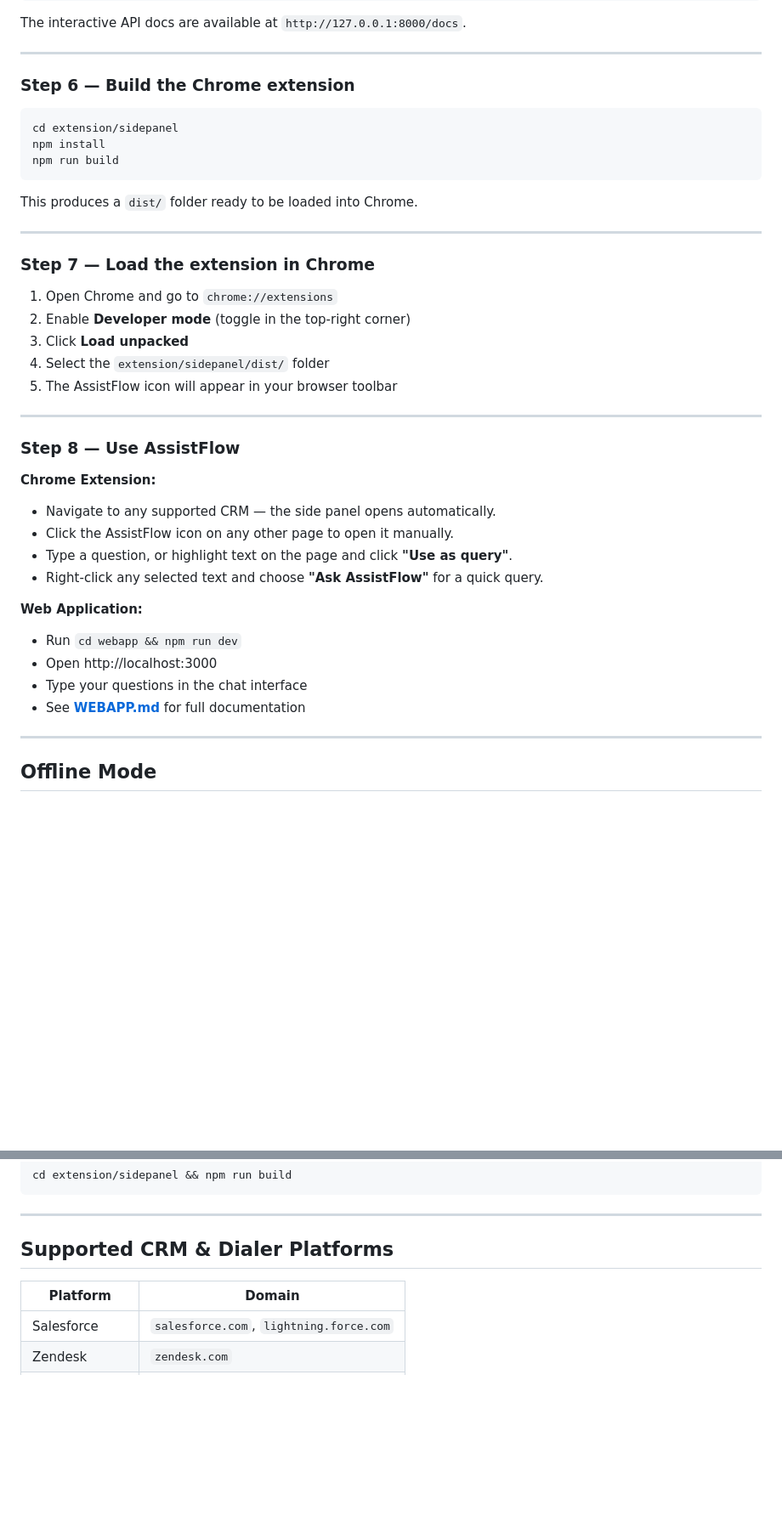
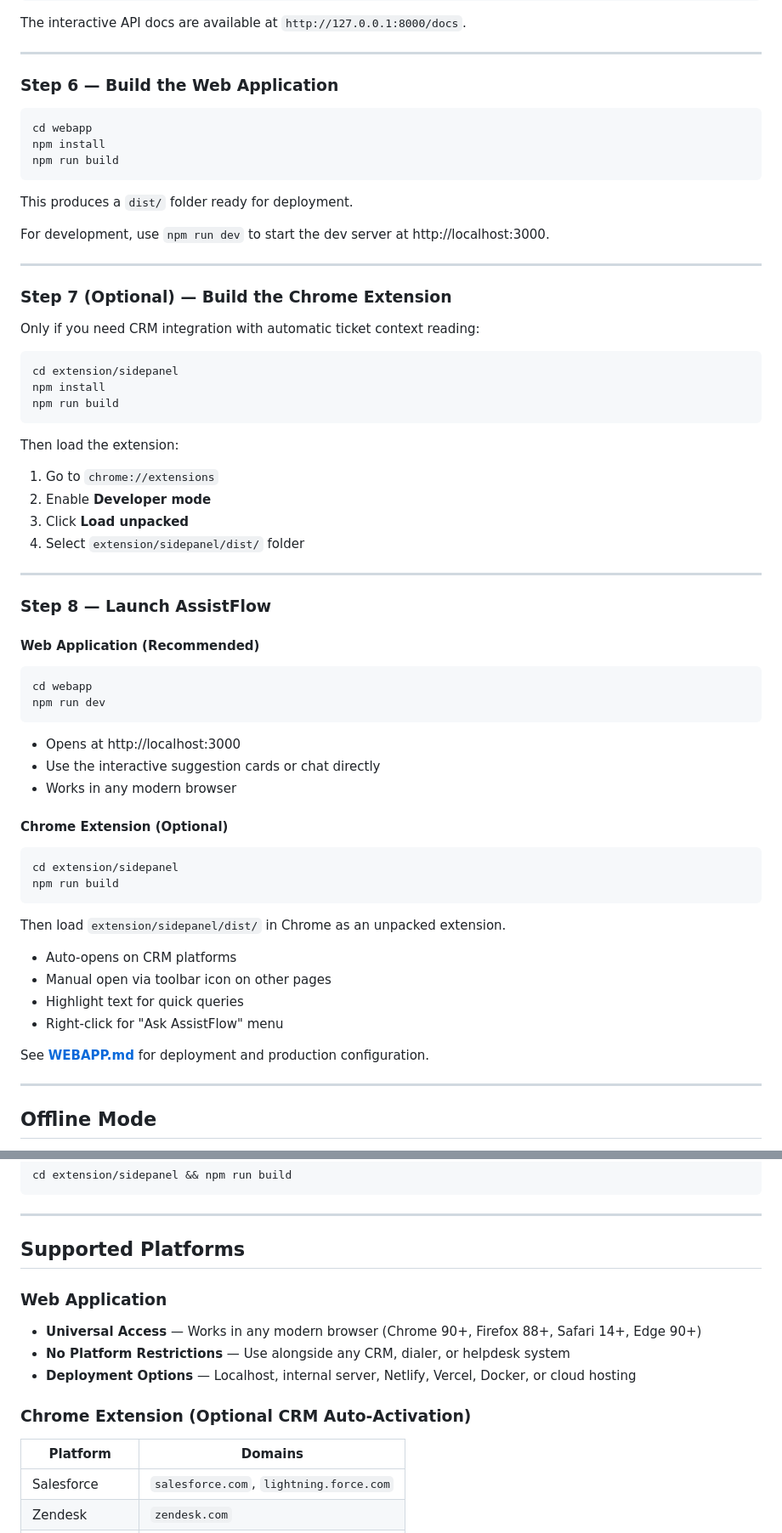
Before and after one commit to itskramm/AssistFlow-, a Markdown page: README.md, 2 parts joined by grey strips. Shown at 85% size. Rendered like a GitHub page; blank space fills up the shorter version.

````diff
--- a/README.md
+++ b/README.md
@@ -269,7 +326,23 @@ The interactive API docs are available at `http://127.0.0.1:8000/docs`.
 
 ---
 
-### Step 6 — Build the Chrome extension
+### Step 6 — Build the Web Application
+
+```bash
+cd webapp
+npm install
+npm run build
+```
+
+This produces a `dist/` folder ready for deployment.
+
+For development, use `npm run dev` to start the dev server at http://localhost:3000.
+
+---
+
+### Step 7 (Optional) — Build the Chrome Extension
+
+Only if you need CRM integration with automatic ticket context reading:
 
 ```bash
 cd extension/sidepanel
@@ -277,33 +350,42 @@ npm install
 npm run build
 ```
 
-This produces a `dist/` folder ready to be loaded into Chrome.
+Then load the extension:
+1. Go to `chrome://extensions`
+2. Enable **Developer mode**
+3. Click **Load unpacked**
+4. Select `extension/sidepanel/dist/` folder
 
 ---
 
-### Step 7 — Load the extension in Chrome
+### Step 8 — Launch AssistFlow
 
-1. Open Chrome and go to `chrome://extensions`
-2. Enable **Developer mode** (toggle in the top-right corner)
-3. Click **Load unpacked**
-4. Select the `extension/sidepanel/dist/` folder
-5. The AssistFlow icon will appear in your browser toolbar
+#### Web Application (Recommended)
 
----
+```bash
+cd webapp
+npm run dev
+```
 
-### Step 8 — Use AssistFlow
+- Opens at http://localhost:3000
+- Use the interactive suggestion cards or chat directly
+- Works in any modern browser
 
-**Chrome Extension:**
-- Navigate to any supported CRM — the side panel opens automatically.
-- Click the AssistFlow icon on any other page to open it manually.
-- Type a question, or highlight text on the page and click **"Use as query"**.
-- Right-click any selected text and choose **"Ask AssistFlow"** for a quick query.
+#### Chrome Extension (Optional)
 
-**Web Application:**
-- Run `cd webapp && npm run dev`
-- Open http://localhost:3000
-- Type your questions in the chat interface
-- See **[WEBAPP.md](WEBAPP.md)** for full documentation
+```bash
+cd extension/sidepanel
+npm run build
+```
+
+Then load `extension/sidepanel/dist/` in Chrome as an unpacked extension.
+
+- Auto-opens on CRM platforms
+- Manual open via toolbar icon on other pages
+- Highlight text for quick queries
+- Right-click for "Ask AssistFlow" menu
+
+See **[WEBAPP.md](WEBAPP.md)** for deployment and production configuration.
 
 ---
 
@@ -477,9 +559,16 @@ cd extension/sidepanel && npm run build
 
 ---
 
-## Supported CRM & Dialer Platforms
+## Supported Platforms
 
-| Platform | Domain |
+### Web Application
+- **Universal Access** — Works in any modern browser (Chrome 90+, Firefox 88+, Safari 14+, Edge 90+)
+- **No Platform Restrictions** — Use alongside any CRM, dialer, or helpdesk system
+- **Deployment Options** — Localhost, internal server, Netlify, Vercel, Docker, or cloud hosting
+
+### Chrome Extension (Optional CRM Auto-Activation)
+
+| Platform | Domains |
 |---|---|
 | Salesforce | `salesforce.com`, `lightning.force.com` |
 | Zendesk | `zendesk.com` |
````
Also changed, not shown: other parts of README.md (+149 -71 lines).
